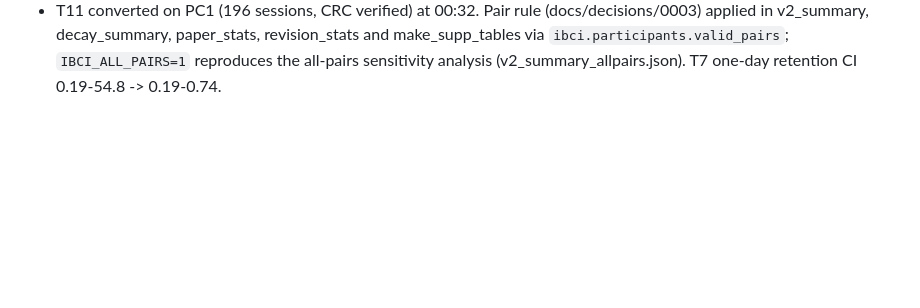
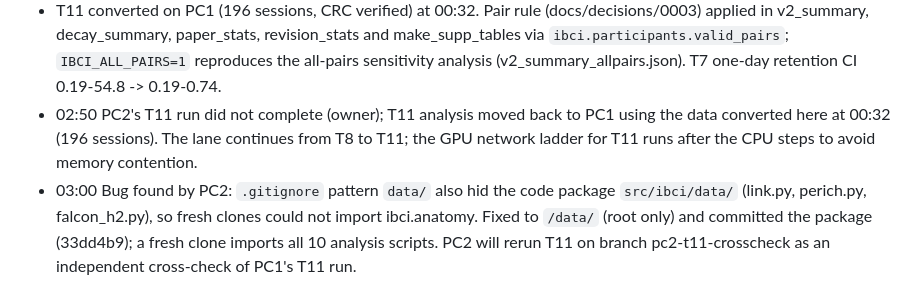
Before and after one commit to Imtiaj-Sajin/invasive-bci, a Markdown page: docs/RESEARCH_LOG.md, the part around the change. GitHub-like rendering; blank space fills up the shorter version.

Commit message:
Record gitignore fix and T11 cross-check plan

```diff
--- a/docs/RESEARCH_LOG.md
+++ b/docs/RESEARCH_LOG.md
@@ -1195,3 +1195,5 @@ abstract 144 words. Next: six more BrainGate participants (owners to download),
   `docs/RUN_ON_SECOND_PC.md`. `gain_mechanism.py` now reads the yield folder from `IBCI_YIELD` (default unchanged).
 - Summary scripts now read included participants from `src/ibci/participants.py` (pre-specified rule: median reference R2 > 0.1; included T6, T5, T9, T7, T10, T8; excluded T2 -0.02, T3 -0.05). Early default-penalty half-lives: T7 7.1 d, T10 2.2 d, T8 1.0 d. Issue to fix before regenerating the paper: retention ratios explode when a pair's reference R2 is near zero (T7 one-day CI 0.19-54.8).
 - T11 converted on PC1 (196 sessions, CRC verified) at 00:32. Pair rule (docs/decisions/0003) applied in v2_summary, decay_summary, paper_stats, revision_stats and make_supp_tables via `ibci.participants.valid_pairs`; `IBCI_ALL_PAIRS=1` reproduces the all-pairs sensitivity analysis (v2_summary_allpairs.json). T7 one-day retention CI 0.19-54.8 -> 0.19-0.74.
+- 02:50 PC2's T11 run did not complete (owner); T11 analysis moved back to PC1 using the data converted here at 00:32 (196 sessions). The lane continues from T8 to T11; the GPU network ladder for T11 runs after the CPU steps to avoid memory contention.
+- 03:00 Bug found by PC2: `.gitignore` pattern `data/` also hid the code package `src/ibci/data/` (link.py, perich.py, falcon_h2.py), so fresh clones could not import ibci.anatomy. Fixed to `/data/` (root only) and committed the package (33dd4b9); a fresh clone imports all 10 analysis scripts. PC2 will rerun T11 on branch pc2-t11-crosscheck as an independent cross-check of PC1's T11 run.
```
